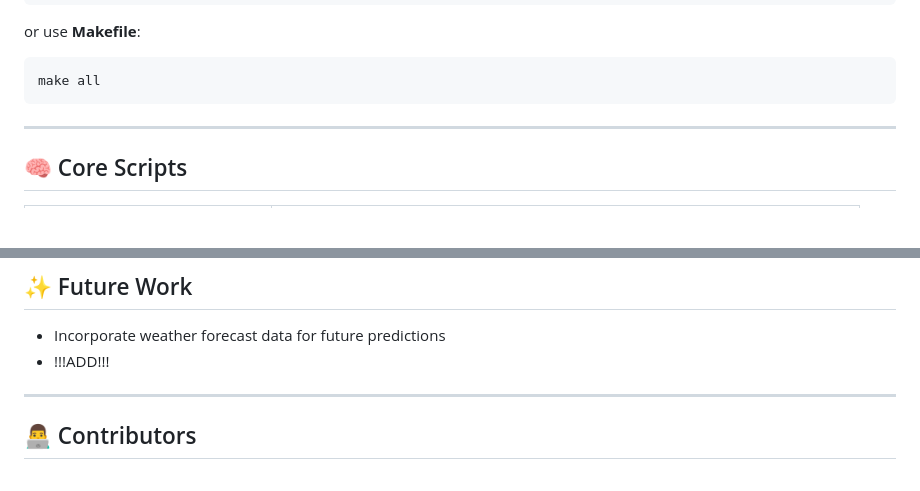
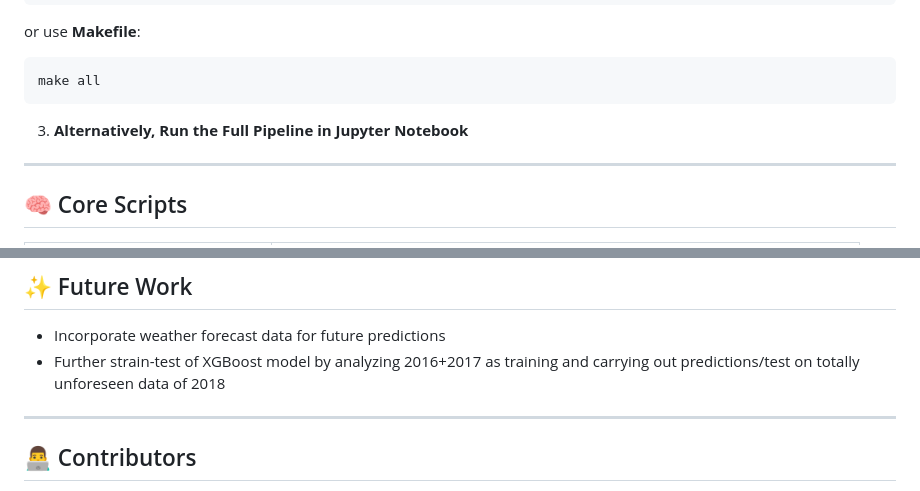
Before and after one commit to rsmymc/Data_Olympiad_2025_Canisius, a Markdown page: README.md, 2 parts joined by grey strips. Rendered like a GitHub page; blank space fills up the shorter version.

````diff
--- a/README.md
+++ b/README.md
@@ -73,7 +73,7 @@ or use **Makefile**:
 ```bash
 make all
 ```
-
+3. **Alternatively, Run the Full Pipeline in Jupyter Notebook**
 ---
 
 ## 🧠 Core Scripts
@@ -156,7 +156,7 @@ Explains which features most impacted model predictions.
 ## ✨ Future Work
 
 - Incorporate weather forecast data for future predictions
-- !!!ADD!!!
+- Further strain-test of XGBoost model by analyzing 2016+2017 as training and carrying out predictions/test on totally unforeseen data of 2018
 
 ---
 
````
